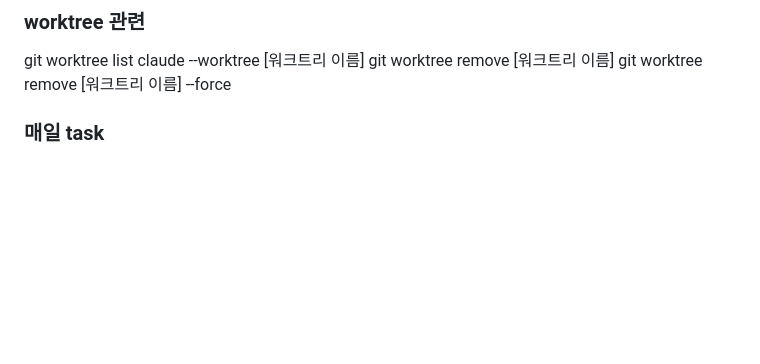
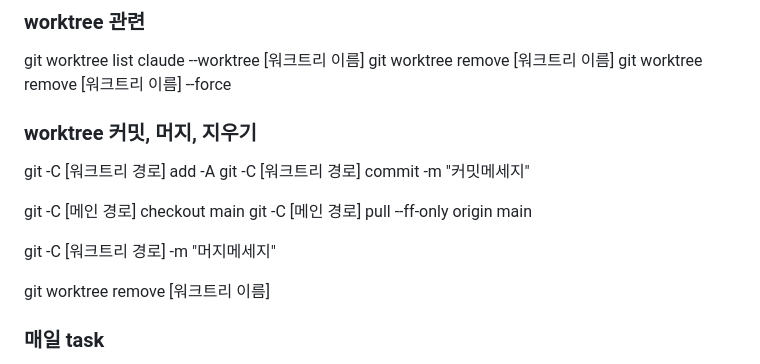
Before and after one commit to errorinusermane/oriverse, a Markdown page: susie/Cookbook_bySusie.md, the part around the change. Rendered like a GitHub page; blank space fills up the shorter version.

Commit message:
docs: update Cookbook

```diff
--- a/susie/Cookbook_bySusie.md
+++ b/susie/Cookbook_bySusie.md
@@ -17,6 +17,17 @@ git worktree list
 claude --worktree [워크트리 이름]
 git worktree remove [워크트리 이름]
 git worktree remove [워크트리 이름] --force
+
+### worktree 커밋, 머지, 지우기
+git -C [워크트리 경로] add -A
+git -C [워크트리 경로] commit -m "커밋메세지"
+
+git -C [메인 경로] checkout main
+git -C [메인 경로] pull --ff-only origin main
+
+git -C [워크트리 경로] -m "머지메세지"
+
+git worktree remove [워크트리 이름]
 
 ### 매일 task
 You are a chief task manager.
```
